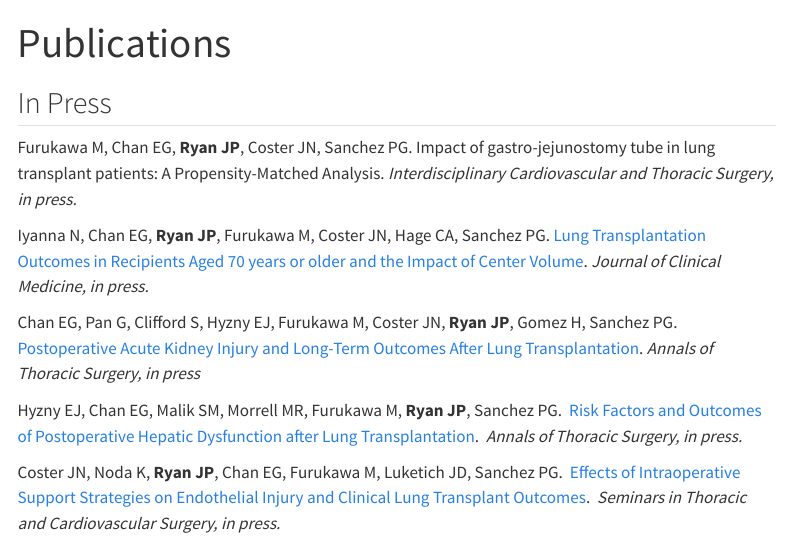
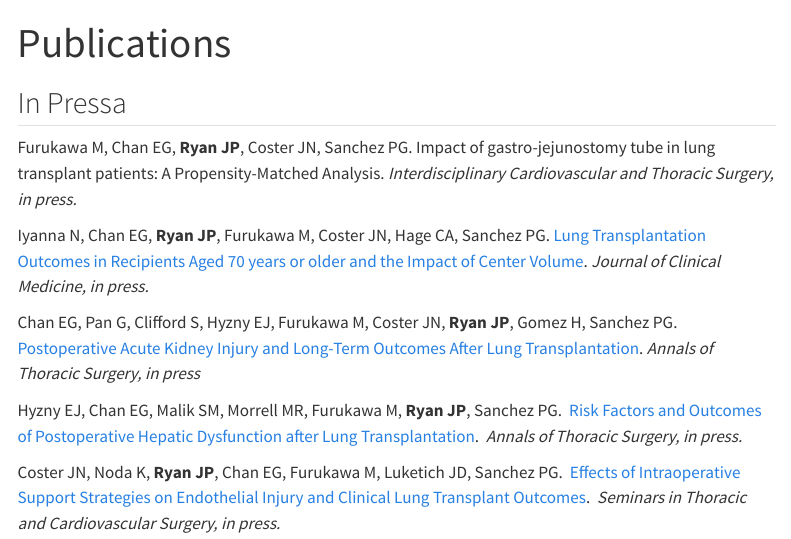
Before and after one commit to johnryan412/johnryan412.github.io, a Quarto document (Publications.qmd): the page in a window 1100 px wide, from its top. Rendered offline with R 4.5, knitr and Pandoc in place of Quarto, with nearby package versions; menus at the side of the page are left out.

Commit message:
who knows

```diff
--- a/Publications.qmd
+++ b/Publications.qmd
@@ -2,7 +2,7 @@
 title: "Publications"
 ---
 
-## In Press
+## In Pressa
 
 Furukawa M, Chan EG, **Ryan JP**, Coster JN, Sanchez PG.  Impact of gastro-jejunostomy tube in lung transplant patients: A Propensity-Matched Analysis.  *Interdisciplinary Cardiovascular and Thoracic Surgery, in press.*
 
```
Also changed, not shown: docs/search.json, 11 other files.
